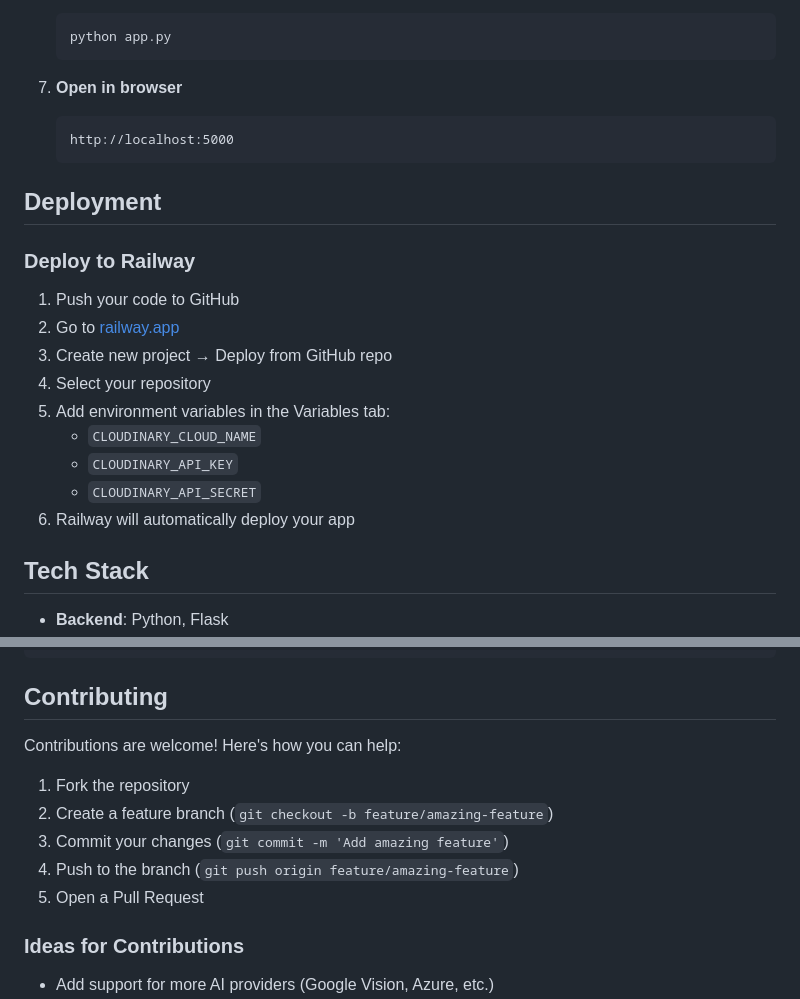
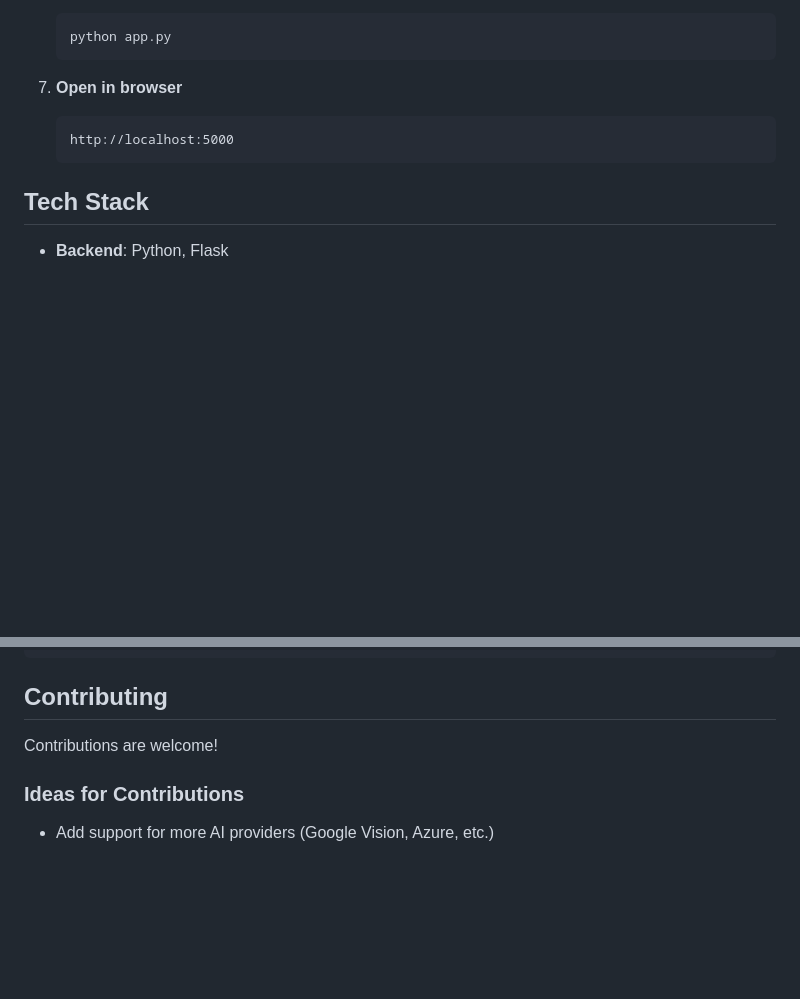
Before and after one commit to az1zz/AltVision, a Markdown page: README.md, 2 parts joined by grey strips. Drawn GitHub-style; blank space fills up the shorter version.

````diff
--- a/README.md
+++ b/README.md
@@ -104,20 +104,6 @@ Try the live demo: [Your Railway URL here]
    http://localhost:5000
    ```
 
-## Deployment
-
-### Deploy to Railway
-
-1. Push your code to GitHub
-2. Go to [railway.app](https://railway.app)
-3. Create new project → Deploy from GitHub repo
-4. Select your repository
-5. Add environment variables in the Variables tab:
-   - `CLOUDINARY_CLOUD_NAME`
-   - `CLOUDINARY_API_KEY`
-   - `CLOUDINARY_API_SECRET`
-6. Railway will automatically deploy your app
-
 ## Tech Stack
 
 - **Backend**: Python, Flask
@@ -170,13 +156,7 @@ Generate ALT text for an image.
 
 ## Contributing
 
-Contributions are welcome! Here's how you can help:
-
-1. Fork the repository
-2. Create a feature branch (`git checkout -b feature/amazing-feature`)
-3. Commit your changes (`git commit -m 'Add amazing feature'`)
-4. Push to the branch (`git push origin feature/amazing-feature`)
-5. Open a Pull Request
+Contributions are welcome!
 
 ### Ideas for Contributions
 
````
